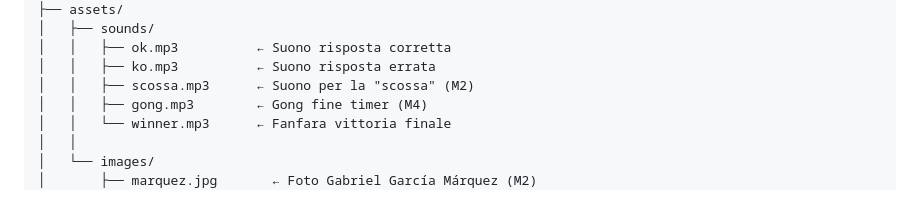
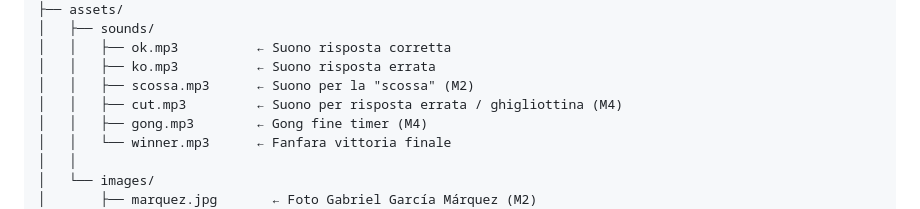
Before and after one commit to ImVinzzzz/ilQuiz, a Markdown page: README.md, the part around the change. GitHub-like rendering.

```diff
--- a/README.md
+++ b/README.md
@@ -23,6 +23,7 @@ il-quiz/
 │   │   ├── ok.mp3          ← Suono risposta corretta
 │   │   ├── ko.mp3          ← Suono risposta errata
 │   │   ├── scossa.mp3      ← Suono per la "scossa" (M2)
+│   │   ├── cut.mp3         ← Suono per risposta errata / ghigliottina (M4)
 │   │   ├── gong.mp3        ← Gong fine timer (M4)
 │   │   └── winner.mp3      ← Fanfara vittoria finale
 │   │
```
